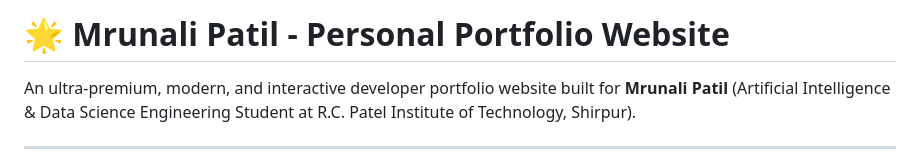
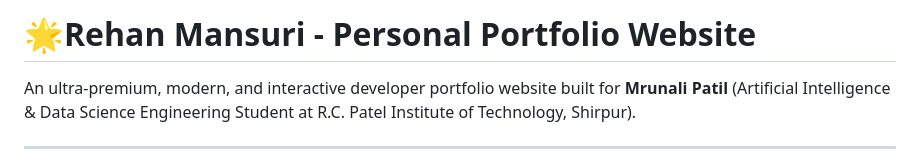
Before and after one commit to Rehan-Manusri/portfoliowebsite-, a Markdown page: README.md, the part around the change. GitHub-like rendering.

```diff
--- a/README.md
+++ b/README.md
@@ -1,4 +1,4 @@
-# 🌟 Mrunali Patil - Personal Portfolio Website
+# 🌟Rehan Mansuri - Personal Portfolio Website
 
 An ultra-premium, modern, and interactive developer portfolio website built for **Mrunali Patil** (Artificial Intelligence & Data Science Engineering Student at R.C. Patel Institute of Technology, Shirpur).
 
```
